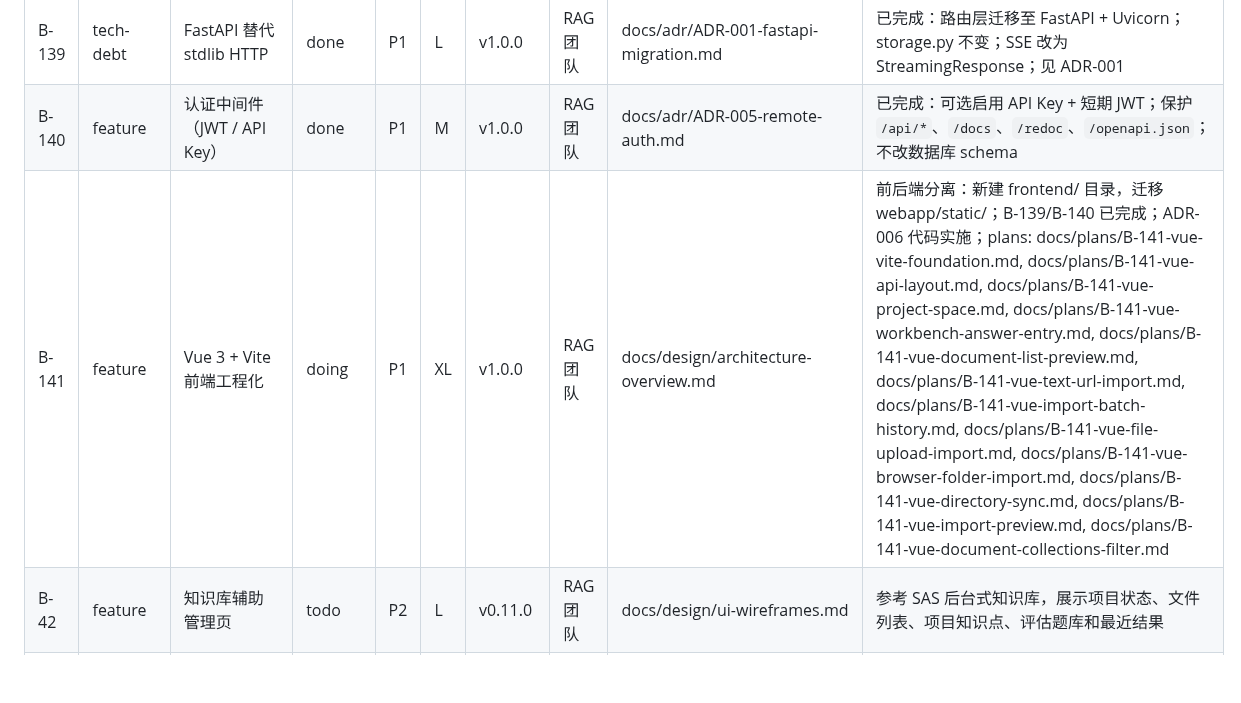
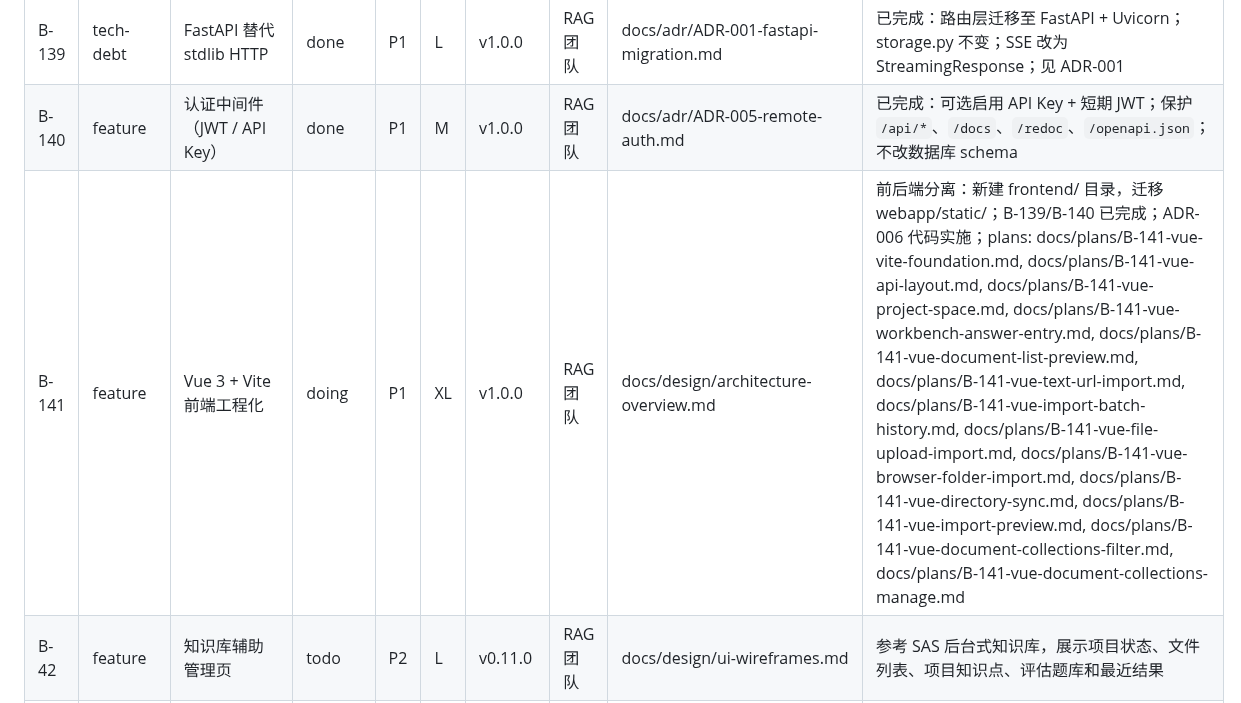
Before and after one commit to Yocaihua8/rag_system, a Markdown page: docs/BACKLOG.md, the part around the change. Rendered like a GitHub page; blank space fills up the shorter version.

```diff
--- a/docs/BACKLOG.md
+++ b/docs/BACKLOG.md
@@ -66,7 +66,7 @@
 |----|------|------|------|--------|------|--------|--------|----------|------|
 | B-139 | tech-debt | FastAPI 替代 stdlib HTTP | done | P1 | L | v1.0.0 | RAG 团队 | docs/adr/ADR-001-fastapi-migration.md | 已完成：路由层迁移至 FastAPI + Uvicorn；storage.py 不变；SSE 改为 StreamingResponse；见 ADR-001 |
 | B-140 | feature | 认证中间件（JWT / API Key） | done | P1 | M | v1.0.0 | RAG 团队 | docs/adr/ADR-005-remote-auth.md | 已完成：可选启用 API Key + 短期 JWT；保护 `/api/*`、`/docs`、`/redoc`、`/openapi.json`；不改数据库 schema |
-| B-141 | feature | Vue 3 + Vite 前端工程化 | doing | P1 | XL | v1.0.0 | RAG 团队 | docs/design/architecture-overview.md | 前后端分离：新建 frontend/ 目录，迁移 webapp/static/；B-139/B-140 已完成；ADR-006 代码实施；plans: docs/plans/B-141-vue-vite-foundation.md, docs/plans/B-141-vue-api-layout.md, docs/plans/B-141-vue-project-space.md, docs/plans/B-141-vue-workbench-answer-entry.md, docs/plans/B-141-vue-document-list-preview.md, docs/plans/B-141-vue-text-url-import.md, docs/plans/B-141-vue-import-batch-history.md, docs/plans/B-141-vue-file-upload-import.md, docs/plans/B-141-vue-browser-folder-import.md, docs/plans/B-141-vue-directory-sync.md, docs/plans/B-141-vue-import-preview.md, docs/plans/B-141-vue-document-collections-filter.md |
+| B-141 | feature | Vue 3 + Vite 前端工程化 | doing | P1 | XL | v1.0.0 | RAG 团队 | docs/design/architecture-overview.md | 前后端分离：新建 frontend/ 目录，迁移 webapp/static/；B-139/B-140 已完成；ADR-006 代码实施；plans: docs/plans/B-141-vue-vite-foundation.md, docs/plans/B-141-vue-api-layout.md, docs/plans/B-141-vue-project-space.md, docs/plans/B-141-vue-workbench-answer-entry.md, docs/plans/B-141-vue-document-list-preview.md, docs/plans/B-141-vue-text-url-import.md, docs/plans/B-141-vue-import-batch-history.md, docs/plans/B-141-vue-file-upload-import.md, docs/plans/B-141-vue-browser-folder-import.md, docs/plans/B-141-vue-directory-sync.md, docs/plans/B-141-vue-import-preview.md, docs/plans/B-141-vue-document-collections-filter.md, docs/plans/B-141-vue-document-collections-manage.md |
 | B-42 | feature | 知识库辅助管理页 | todo | P2 | L | v0.11.0 | RAG 团队 | docs/design/ui-wireframes.md | 参考 SAS 后台式知识库，展示项目状态、文件列表、项目知识点、评估题库和最近结果 |
 | B-125 | feature | Reranker 重排序接入 | todo | P2 | L | v0.11.0 | RAG 团队 | docs/design/architecture-overview.md | 向量检索 top_k 候选后增加 Cross-Encoder reranker；优先对接 Cohere Rerank API（可选依赖），本地 cross-encoder 作为后备；预估 5 天 |
 | B-128 | feature | 对话分支与历史消息编辑重发 | todo | P2 | M | v0.11.0 | RAG 团队 | docs/design/api-spec.md | 支持在某条历史消息上编辑并重发，派生新对话分支；Claude.ai / ChatGPT 标配交互；预估 3 天 |
```
Also changed, not shown: docs/plans/B-141-vue-document-collections-manage.md (added, +107 -0 lines).
